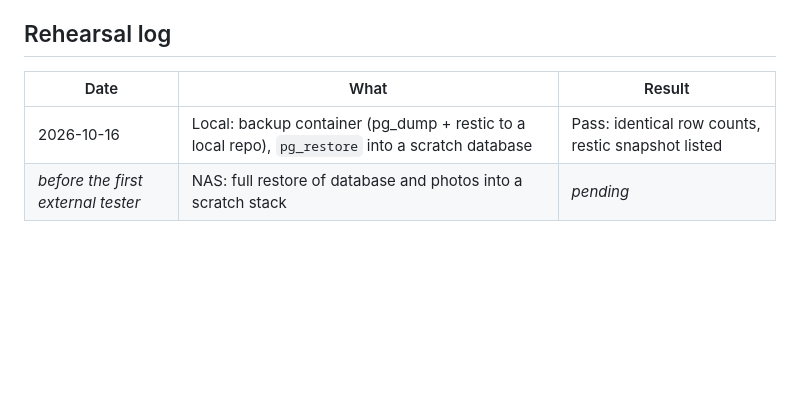
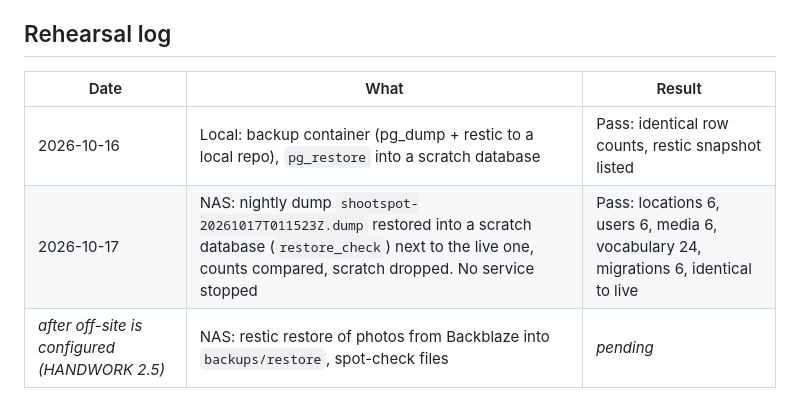
Before and after one commit to noobsaibot666/shootspot, a Markdown page: docs/runbooks/backup-restore.md, the part around the change. GitHub-like rendering; blank space fills up the shorter version.

Commit message:
docs: NAS restore rehearsal passed (identical counts)
Co-Authored-By: Claude Opus 5.5 <noreply@anthropic.com>

```diff
--- a/docs/runbooks/backup-restore.md
+++ b/docs/runbooks/backup-restore.md
@@ -59,7 +59,8 @@ Then stop `s3`, copy `restore/data/seaweedfs` over `runtime/seaweedfs` (as root,
 
 ## Rehearsal log
 
-| Date                               | What                                                                                             | Result                                             |
-| ---------------------------------- | ------------------------------------------------------------------------------------------------ | -------------------------------------------------- |
-| 2026-10-16                         | Local: backup container (pg_dump + restic to a local repo), `pg_restore` into a scratch database | Pass: identical row counts, restic snapshot listed |
-| _before the first external tester_ | NAS: full restore of database and photos into a scratch stack                                    | _pending_                                          |
+| Date                                          | What                                                                                                                                                                              | Result                                                                              |
+| --------------------------------------------- | --------------------------------------------------------------------------------------------------------------------------------------------------------------------------------- | ----------------------------------------------------------------------------------- |
+| 2026-10-16                                    | Local: backup container (pg_dump + restic to a local repo), `pg_restore` into a scratch database                                                                                  | Pass: identical row counts, restic snapshot listed                                  |
+| 2026-10-17                                    | NAS: nightly dump `shootspot-20261017T011523Z.dump` restored into a scratch database (`restore_check`) next to the live one, counts compared, scratch dropped. No service stopped | Pass: locations 6, users 6, media 6, vocabulary 24, migrations 6, identical to live |
+| _after off-site is configured (HANDWORK 2.5)_ | NAS: restic restore of photos from Backblaze into `backups/restore`, spot-check files                                                                                             | _pending_                                                                           |
```
Also changed, not shown: docs/phase-0/06-backlog.md (+1 -1 lines).
